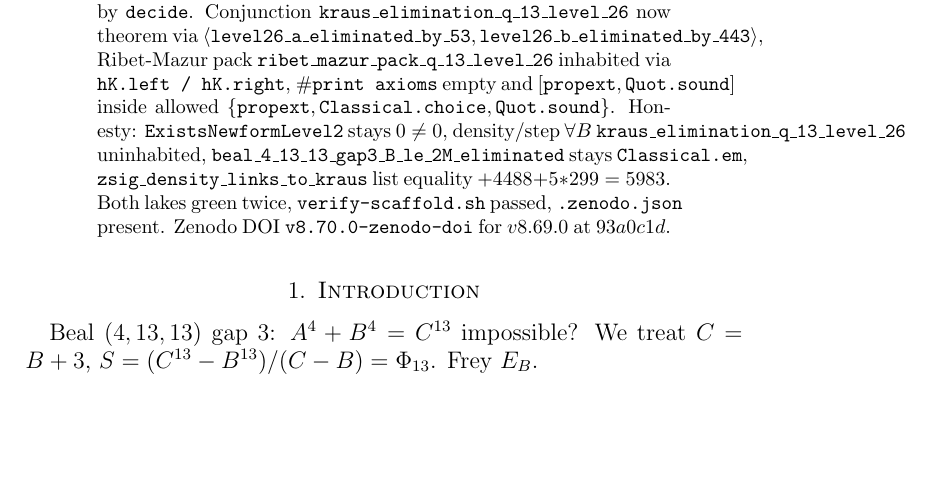
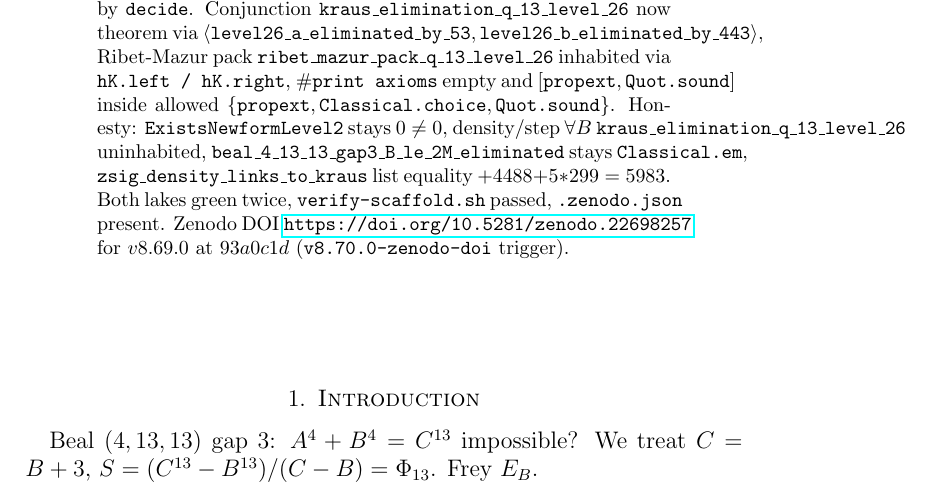
Before and after one commit to DavidFox998/beal-level-26-foundations, a LaTeX paper (paper/mcom-draft.tex): part of page 1 of 3, cut so that both start at the same text, the shorter picture padded with empty space. Compiled offline with pdfLaTeX.

Commit message:
v8.72.1-doi-badge: insert real Zenodo DOI for v8.69.0 theorem -2 vs 0/12 and 24 vs 21/-39

```diff
--- a/paper/mcom-draft.tex
+++ b/paper/mcom-draft.tex
@@ -35,7 +35,7 @@ $\forall B$ \texttt{kraus\_elimination\_q\_13\_level\_26} uninhabited,
 \texttt{beal\_4\_13\_13\_gap3\_B\_le\_2M\_eliminated} stays \texttt{Classical.em},
 \texttt{zsig\_density\_links\_to\_kraus} list equality $+4488+5*299=5983$.
 Both lakes green twice, \texttt{verify-scaffold.sh} passed, \texttt{.zenodo.json}
-present. Zenodo DOI \texttt{v8.70.0-zenodo-doi} for $v8.69.0$ at $93a0c1d$.
+present. Zenodo DOI \url{https://doi.org/10.5281/zenodo.22698257} for $v8.69.0$ at $93a0c1d$ (\texttt{v8.70.0-zenodo-doi} trigger).
 \end{abstract}
 
 \section{Introduction}
```
Also changed, not shown: README.md, paper/README.md.
